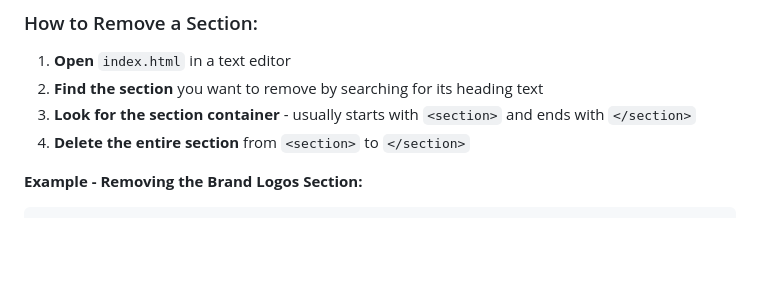
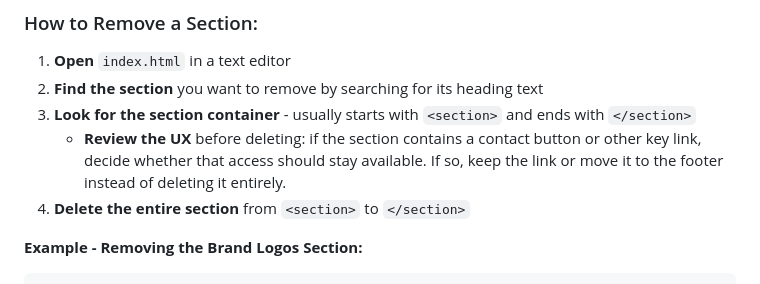
Before and after one commit to mohamedaaa010/ashourmindset.com, a Markdown page: REMOVAL_GUIDE.md, the part around the change. Drawn GitHub-style; blank space fills up the shorter version.

Commit message:
Add UX review note for removing sections

```diff
--- a/REMOVAL_GUIDE.md
+++ b/REMOVAL_GUIDE.md
@@ -196,6 +196,7 @@ The home page (`index.html`) has several sections you might want to remove:
 1. **Open** `index.html` in a text editor
 2. **Find the section** you want to remove by searching for its heading text
 3. **Look for the section container** - usually starts with `<section>` and ends with `</section>`
+   - **Review the UX** before deleting: if the section contains a contact button or other key link, decide whether that access should stay available. If so, keep the link or move it to the footer instead of deleting it entirely.
 4. **Delete the entire section** from `<section>` to `</section>`
 
 **Example - Removing the Brand Logos Section:**
```
